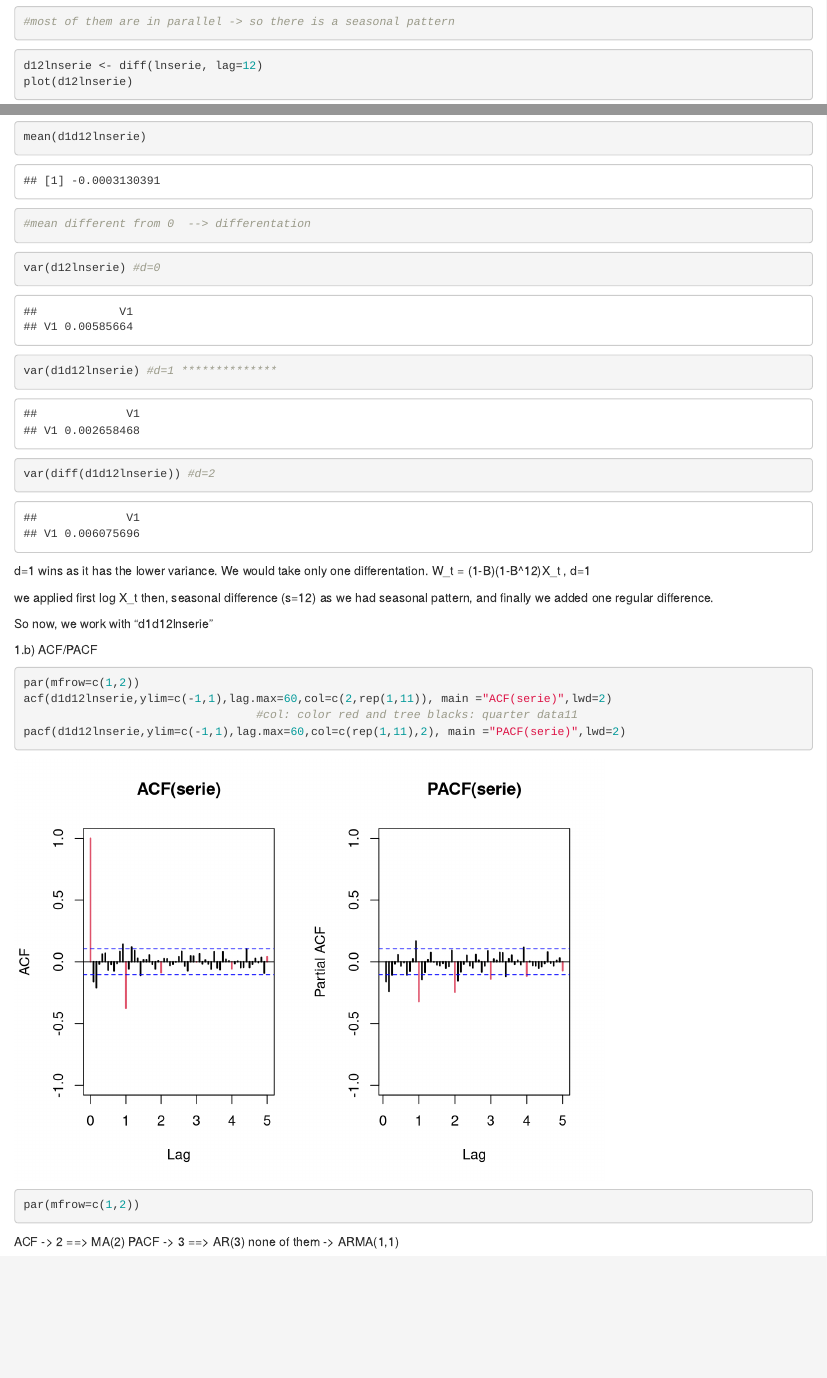
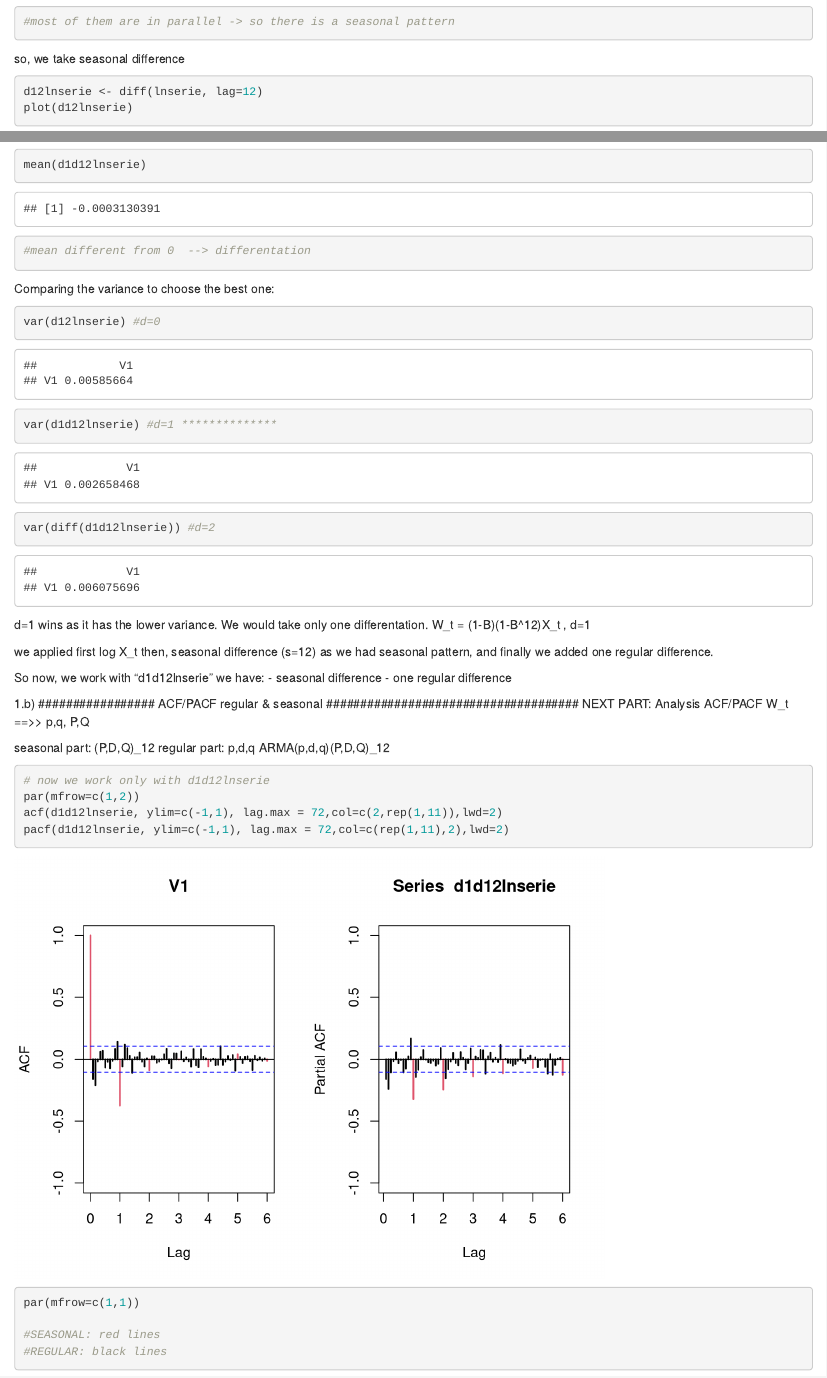
Before and after one commit to carolazp/ASM-RenewUSA, an R Markdown document (Project_RenewUSA.Rmd): the page in a window 1100 px wide, from 6600 px down, and a second part further down, joined at a grey line. Rendered offline with R 4.5, knitr and Pandoc, with nearby package versions.

Commit message:
1.a done

````diff
--- a/Project_RenewUSA.Rmd
+++ b/Project_RenewUSA.Rmd
@@ -73,6 +73,7 @@ monthplot(lnserie)
 ts.plot(matrix(lnserie,nrow=12),col=1:8)
 #most of them are in parallel -> so there is a seasonal pattern
 ```
+so, we take seasonal difference
 ```{r}
 d12lnserie <- diff(lnserie, lag=12)
 plot(d12lnserie)
@@ -110,7 +112,7 @@ mean(d1d12lnserie)
 #mean different from 0  --> differentation
 ```
 
-
+Comparing the variance to choose the best one:
 ```{r}
 var(d12lnserie) #d=0
 var(d1d12lnserie) #d=1 **************
@@ -124,17 +126,25 @@ W_t = (1-B)(1-B^12)X_t , d=1
 we applied first log X_t then, seasonal difference (s=12) as we had seasonal pattern, and finally we added one regular difference.
 
 So now, we work with "d1d12lnserie"
+we have:
+- seasonal difference
+- one regular difference
 
-1.b) ACF/PACF
 
+
+1.b) ################# ACF/PACF regular & seasonal #####################################
+NEXT PART: Analysis ACF/PACF  W_t ==>> p,q, P,Q
+
+seasonal part: (P,D,Q)_12
+regular part: p,d,q
+ARMA(p,d,q)(P,D,Q)_12
 ```{r}
+# now we work only with d1d12lnserie
 par(mfrow=c(1,2))
-acf(d1d12lnserie,ylim=c(-1,1),lag.max=60,col=c(2,rep(1,11)), main ="ACF(serie)",lwd=2)
-                                  #col: color red and tree blacks: quarter data11
-pacf(d1d12lnserie,ylim=c(-1,1),lag.max=60,col=c(rep(1,11),2), main ="PACF(serie)",lwd=2)
-par(mfrow=c(1,2))
+acf(d1d12lnserie, ylim=c(-1,1), lag.max = 72,col=c(2,rep(1,11)),lwd=2)
+pacf(d1d12lnserie, ylim=c(-1,1), lag.max = 72,col=c(rep(1,11),2),lwd=2)
+par(mfrow=c(1,1))
 
+#SEASONAL: red lines
+#REGULAR: black lines
 ```
-ACF -> 2 ==> MA(2)
-PACF -> 3 ==> AR(3)
-none of them -> ARMA(1,1)
````
Also changed, not shown: Project_RenewUSA.Rmd (5 more changed lines).
